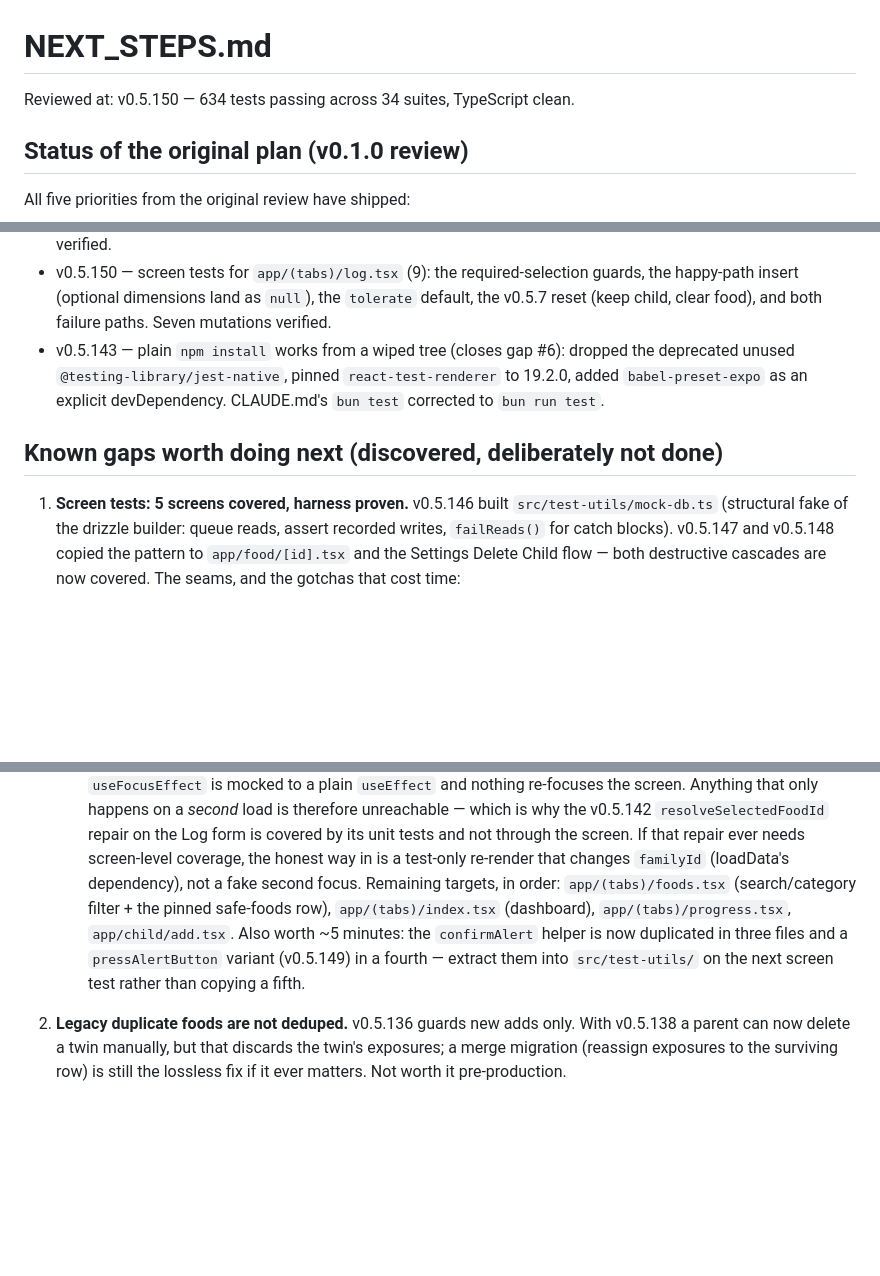
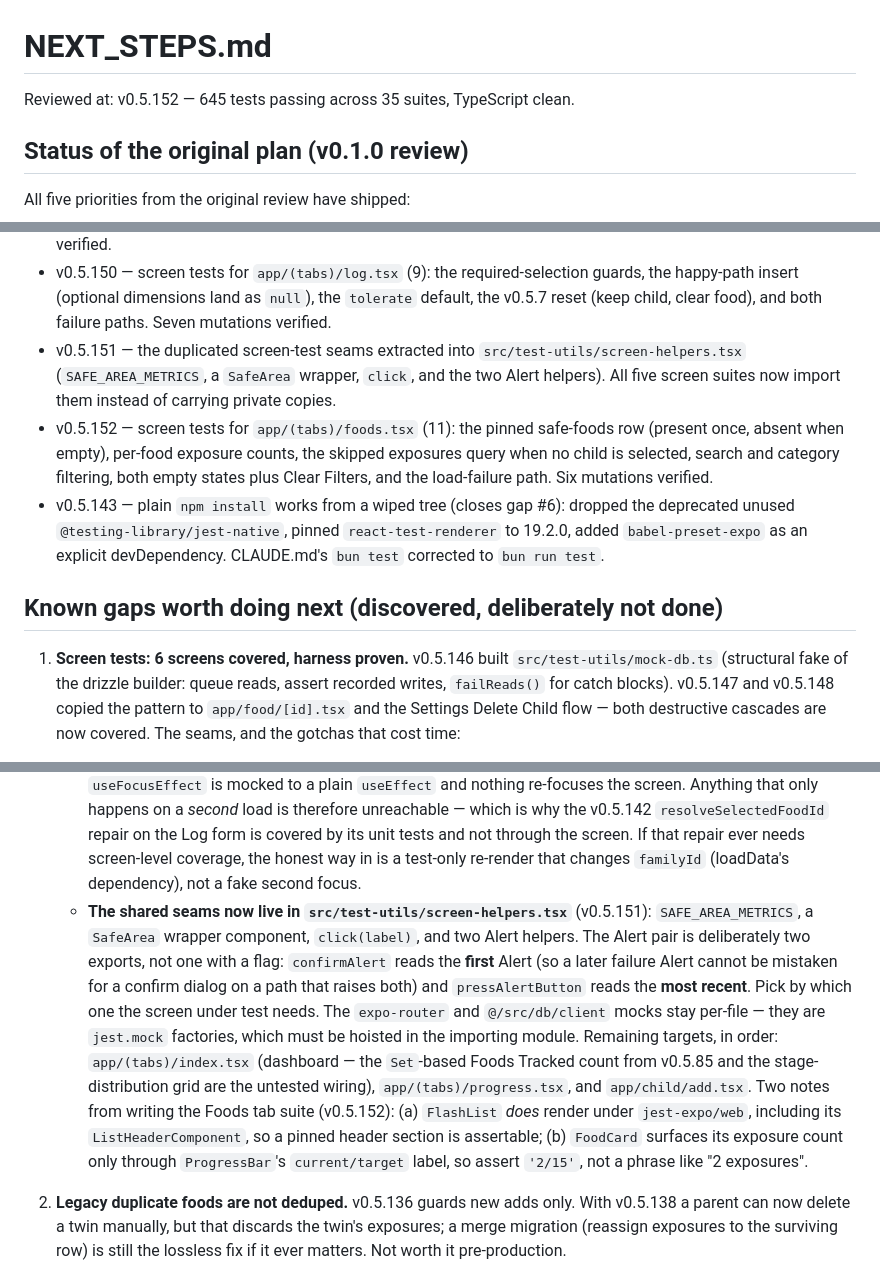
Before and after one commit to JonLoss55812/FoodExposure, a Markdown page: NEXT_STEPS.md, 3 parts joined by grey strips. GitHub-like rendering; blank space fills up the shorter version.

```diff
--- a/NEXT_STEPS.md
+++ b/NEXT_STEPS.md
@@ -1,6 +1,6 @@
 # NEXT_STEPS.md
 
-Reviewed at: v0.5.150 — 634 tests passing across 34 suites, TypeScript clean.
+Reviewed at: v0.5.152 — 645 tests passing across 35 suites, TypeScript clean.
 
 ## Status of the original plan (v0.1.0 review)
 
@@ -60,6 +60,15 @@ All five priorities from the original review have shipped:
   required-selection guards, the happy-path insert (optional dimensions
   land as `null`), the `tolerate` default, the v0.5.7 reset (keep child,
   clear food), and both failure paths. Seven mutations verified.
+- v0.5.151 — the duplicated screen-test seams extracted into
+  `src/test-utils/screen-helpers.tsx` (`SAFE_AREA_METRICS`, a `SafeArea`
+  wrapper, `click`, and the two Alert helpers). All five screen suites now
+  import them instead of carrying private copies.
+- v0.5.152 — screen tests for `app/(tabs)/foods.tsx` (11): the pinned
+  safe-foods row (present once, absent when empty), per-food exposure
+  counts, the skipped exposures query when no child is selected, search
+  and category filtering, both empty states plus Clear Filters, and the
+  load-failure path. Six mutations verified.
 - v0.5.143 — plain `npm install` works from a wiped tree (closes gap #6):
   dropped the deprecated unused `@testing-library/jest-native`, pinned
   `react-test-renderer` to 19.2.0, added `babel-preset-expo` as an explicit
@@ -67,7 +76,7 @@ All five priorities from the original review have shipped:
 
 ## Known gaps worth doing next (discovered, deliberately not done)
 
-1. **Screen tests: 5 screens covered, harness proven.** v0.5.146 built
+1. **Screen tests: 6 screens covered, harness proven.** v0.5.146 built
    `src/test-utils/mock-db.ts` (structural fake of the drizzle builder:
    queue reads, assert recorded writes, `failReads()` for catch blocks).
    v0.5.147 and v0.5.148 copied the pattern to `app/food/[id].tsx` and the
@@ -120,12 +129,24 @@ All five priorities from the original review have shipped:
      its unit tests and not through the screen. If that repair ever needs
      screen-level coverage, the honest way in is a test-only re-render that
      changes `familyId` (loadData's dependency), not a fake second focus.
-   Remaining targets, in order: `app/(tabs)/foods.tsx` (search/category
-   filter + the pinned safe-foods row), `app/(tabs)/index.tsx` (dashboard),
-   `app/(tabs)/progress.tsx`, `app/child/add.tsx`. Also worth ~5 minutes:
-   the `confirmAlert` helper is now duplicated in three files and a
-   `pressAlertButton` variant (v0.5.149) in a fourth — extract them into
-   `src/test-utils/` on the next screen test rather than copying a fifth.
+   - **The shared seams now live in `src/test-utils/screen-helpers.tsx`**
+     (v0.5.151): `SAFE_AREA_METRICS`, a `SafeArea` wrapper component,
+     `click(label)`, and two Alert helpers. The Alert pair is deliberately
+     two exports, not one with a flag: `confirmAlert` reads the **first**
+     Alert (so a later failure Alert cannot be mistaken for a confirm
+     dialog on a path that raises both) and `pressAlertButton` reads the
+     **most recent**. Pick by which one the screen under test needs. The
+     `expo-router` and `@/src/db/client` mocks stay per-file — they are
+     `jest.mock` factories, which must be hoisted in the importing module.
+   Remaining targets, in order: `app/(tabs)/index.tsx` (dashboard — the
+   `Set`-based Foods Tracked count from v0.5.85 and the stage-distribution
+   grid are the untested wiring), `app/(tabs)/progress.tsx`, and
+   `app/child/add.tsx`. Two notes from writing the Foods tab suite
+   (v0.5.152): (a) `FlashList` *does* render under `jest-expo/web`,
+   including its `ListHeaderComponent`, so a pinned header section is
+   assertable; (b) `FoodCard` surfaces its exposure count only through
+   `ProgressBar`'s `current/target` label, so assert `'2/15'`, not a
+   phrase like "2 exposures".
 
 2. **Legacy duplicate foods are not deduped.** v0.5.136 guards new adds only.
    With v0.5.138 a parent can now delete a twin manually, but that discards the
```
Also changed, not shown: .planning/pusher/critique-2026-09-01.md (deleted, +0 -242 lines).
